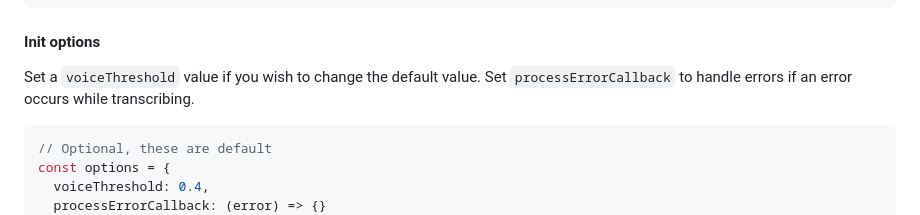
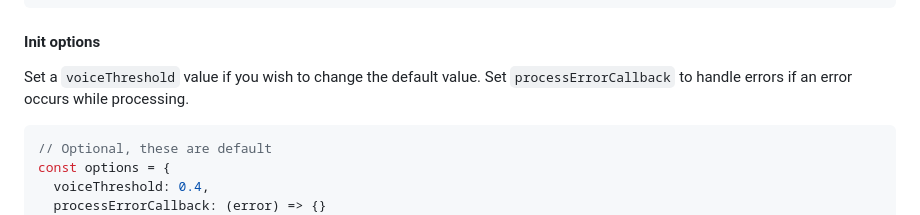
Before and after one commit to Picovoice/bat, a Markdown page: binding/web/README.md, the part around the change. GitHub-like rendering.

Commit message:
Address PR comments

````diff
--- a/binding/web/README.md
+++ b/binding/web/README.md
@@ -120,7 +120,7 @@ const batModel = {
 #### Init options
 
 Set a `voiceThreshold` value if you wish to change the default value.
-Set `processErrorCallback` to handle errors if an error occurs while transcribing.
+Set `processErrorCallback` to handle errors if an error occurs while processing.
 
 ```typescript
 // Optional, these are default
````
